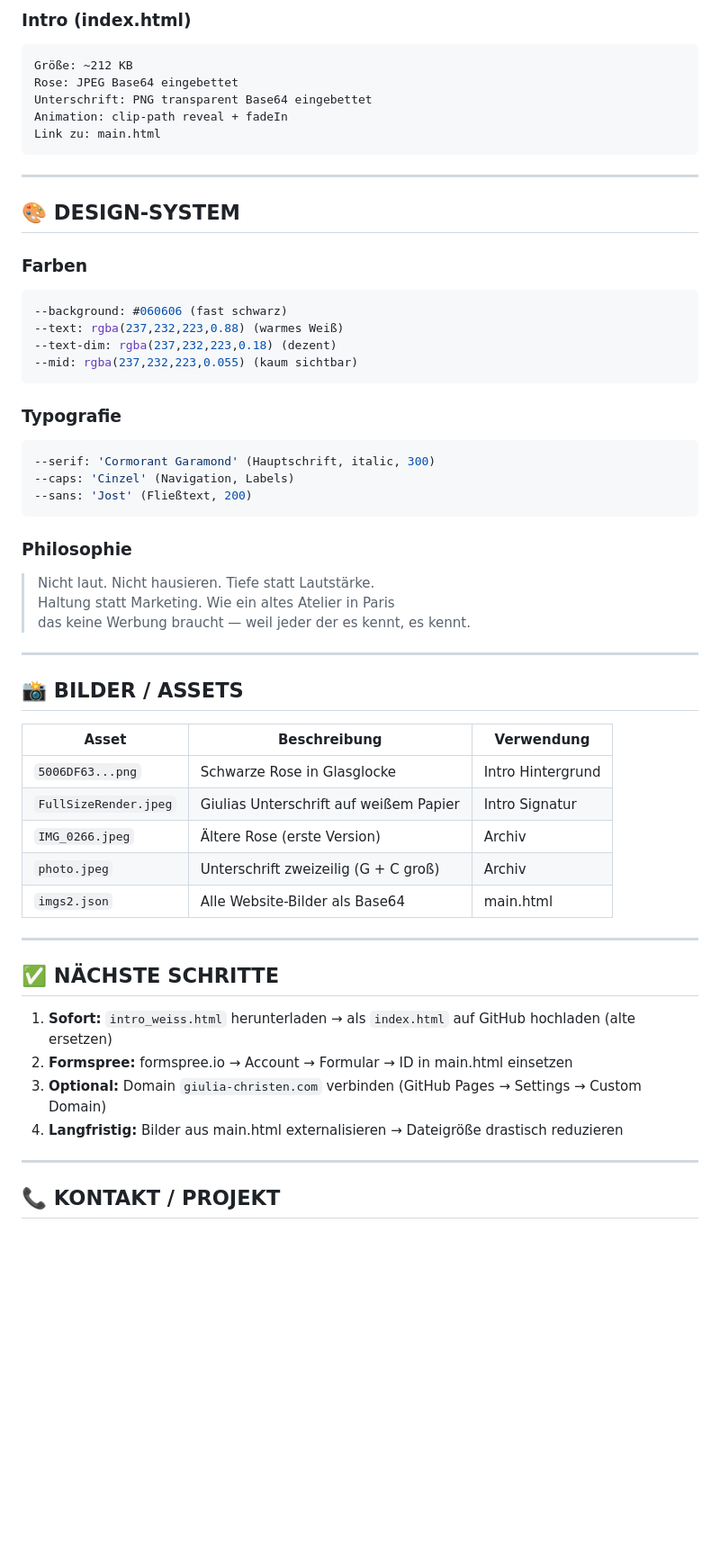
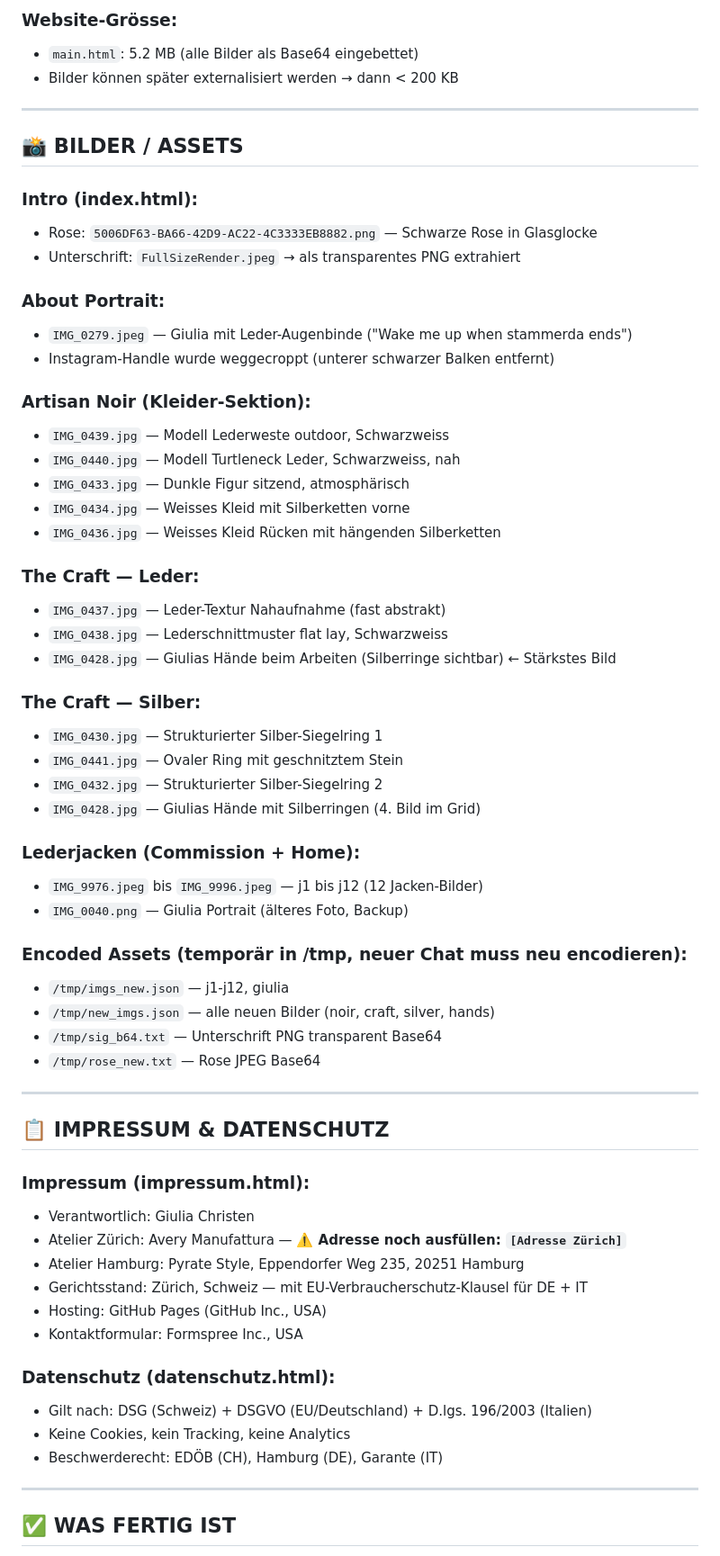
Before and after one commit to remoschenk007/GuliaChristen, a Markdown page: MASTERGIULIA.md, the part around one of its changes. Shown at 90% size. Rendered like a GitHub page; blank space fills up the shorter version.

Commit message:
Revise MASTERGIULIA documentation with new content
Updated project documentation with new details about Giulia Christen and the website structure.

````diff
--- a/MASTERGIULIA.md
+++ b/MASTERGIULIA.md
@@ -107,58 +104,65 @@ Gerichtsstand: Zürich, Schweizer Recht
-### Intro (index.html)
-```
-Größe: ~212 KB
-Rose: JPEG Base64 eingebettet
-Unterschrift: PNG transparent Base64 eingebettet
-Animation: clip-path reveal + fadeIn
-Link zu: main.html
-```
-
----
-
-## 🎨 DESIGN-SYSTEM
-
-### Farben
-```css
---background: #060606 (fast schwarz)
---text: rgba(237,232,223,0.88) (warmes Weiß)
---text-dim: rgba(237,232,223,0.18) (dezent)
---mid: rgba(237,232,223,0.055) (kaum sichtbar)
-```
-
-### Typografie
-```css
---serif: 'Cormorant Garamond' (Hauptschrift, italic, 300)
---caps: 'Cinzel' (Navigation, Labels)
---sans: 'Jost' (Fließtext, 200)
-```
-
-### Philosophie
-> Nicht laut. Nicht hausieren. Tiefe statt Lautstärke.
-> Haltung statt Marketing. Wie ein altes Atelier in Paris
-> das keine Werbung braucht — weil jeder der es kennt, es kennt.
+### Website-Grösse:
+- `main.html`: 5.2 MB (alle Bilder als Base64 eingebettet)
+- Bilder können später externalisiert werden → dann < 200 KB
 
 ---
 
 ## 📸 BILDER / ASSETS
 
-| Asset | Beschreibung | Verwendung |
-|-------|-------------|------------|
-| `5006DF63...png` | Schwarze Rose in Glasglocke | Intro Hintergrund |
-| `FullSizeRender.jpeg` | Giulias Unterschrift auf weißem Papier | Intro Signatur |
-| `IMG_0266.jpeg` | Ältere Rose (erste Version) | Archiv |
-| `photo.jpeg` | Unterschrift zweizeilig (G + C groß) | Archiv |
-| `imgs2.json` | Alle Website-Bilder als Base64 | main.html |
+### Intro (index.html):
+- Rose: `5006DF63-BA66-42D9-AC22-4C3333EB8882.png` — Schwarze Rose in Glasglocke
+- Unterschrift: `FullSizeRender.jpeg` → als transparentes PNG extrahiert
+
+### About Portrait:
+- `IMG_0279.jpeg` — Giulia mit Leder-Augenbinde ("Wake me up when stammerda ends")
+- Instagram-Handle wurde weggecroppt (unterer schwarzer Balken entfernt)
+
+### Artisan Noir (Kleider-Sektion):
+- `IMG_0439.jpg` — Modell Lederweste outdoor, Schwarzweiss
+- `IMG_0440.jpg` — Modell Turtleneck Leder, Schwarzweiss, nah
+- `IMG_0433.jpg` — Dunkle Figur sitzend, atmosphärisch
+- `IMG_0434.jpg` — Weisses Kleid mit Silberketten vorne
+- `IMG_0436.jpg` — Weisses Kleid Rücken mit hängenden Silberketten
+
+### The Craft — Leder:
+- `IMG_0437.jpg` — Leder-Textur Nahaufnahme (fast abstrakt)
+- `IMG_0438.jpg` — Lederschnittmuster flat lay, Schwarzweiss
+- `IMG_0428.jpg` — Giulias Hände beim Arbeiten (Silberringe sichtbar) ← Stärkstes Bild
+
+### The Craft — Silber:
+- `IMG_0430.jpg` — Strukturierter Silber-Siegelring 1
+- `IMG_0441.jpg` — Ovaler Ring mit geschnitztem Stein
+- `IMG_0432.jpg` — Strukturierter Silber-Siegelring 2
+- `IMG_0428.jpg` — Giulias Hände mit Silberringen (4. Bild im Grid)
+
+### Lederjacken (Commission + Home):
+- `IMG_9976.jpeg` bis `IMG_9996.jpeg` — j1 bis j12 (12 Jacken-Bilder)
+- `IMG_0040.png` — Giulia Portrait (älteres Foto, Backup)
+
+### Encoded Assets (temporär in /tmp, neuer Chat muss neu encodieren):
+- `/tmp/imgs_new.json` — j1-j12, giulia
+- `/tmp/new_imgs.json` — alle neuen Bilder (noir, craft, silver, hands)
+- `/tmp/sig_b64.txt` — Unterschrift PNG transparent Base64
+- `/tmp/rose_new.txt` — Rose JPEG Base64
 
 ---
 
-## ✅ NÄCHSTE SCHRITTE
+## 📋 IMPRESSUM & DATENSCHUTZ
 
-1. **Sofort:** `intro_weiss.html` herunterladen → als `index.html` auf GitHub hochladen (alte ersetzen)
-2. **Formspree:** formspree.io → Account → Formular → ID in main.html einsetzen
-3. **Optional:** Domain `giulia-christen.com` verbinden (GitHub Pages → Settings → Custom Domain)
-4. **Langfristig:** Bilder aus main.html externalisieren → Dateigröße drastisch reduzieren
+### Impressum (impressum.html):
+- Verantwortlich: Giulia Christen
+- Atelier Zürich: Avery Manufattura — **⚠️ Adresse noch ausfüllen: `[Adresse Zürich]`**
+- Atelier Hamburg: Pyrate Style, Eppendorfer Weg 235, 20251 Hamburg
+- Gerichtsstand: Zürich, Schweiz — mit EU-Verbraucherschutz-Klausel für DE + IT
+- Hosting: GitHub Pages (GitHub Inc., USA)
+- Kontaktformular: Formspree Inc., USA
+
+### Datenschutz (datenschutz.html):
+- Gilt nach: DSG (Schweiz) + DSGVO (EU/Deutschland) + D.lgs. 196/2003 (Italien)
+- Keine Cookies, kein Tracking, keine Analytics
+- Beschwerderecht: EDÖB (CH), Hamburg (DE), Garante (IT)
 
 ---
 
-## 📞 KONTAKT / PROJEKT
+## ✅ WAS FERTIG IST
 
````
Also changed, not shown: other parts of MASTERGIULIA.md (+120 -81 lines).
